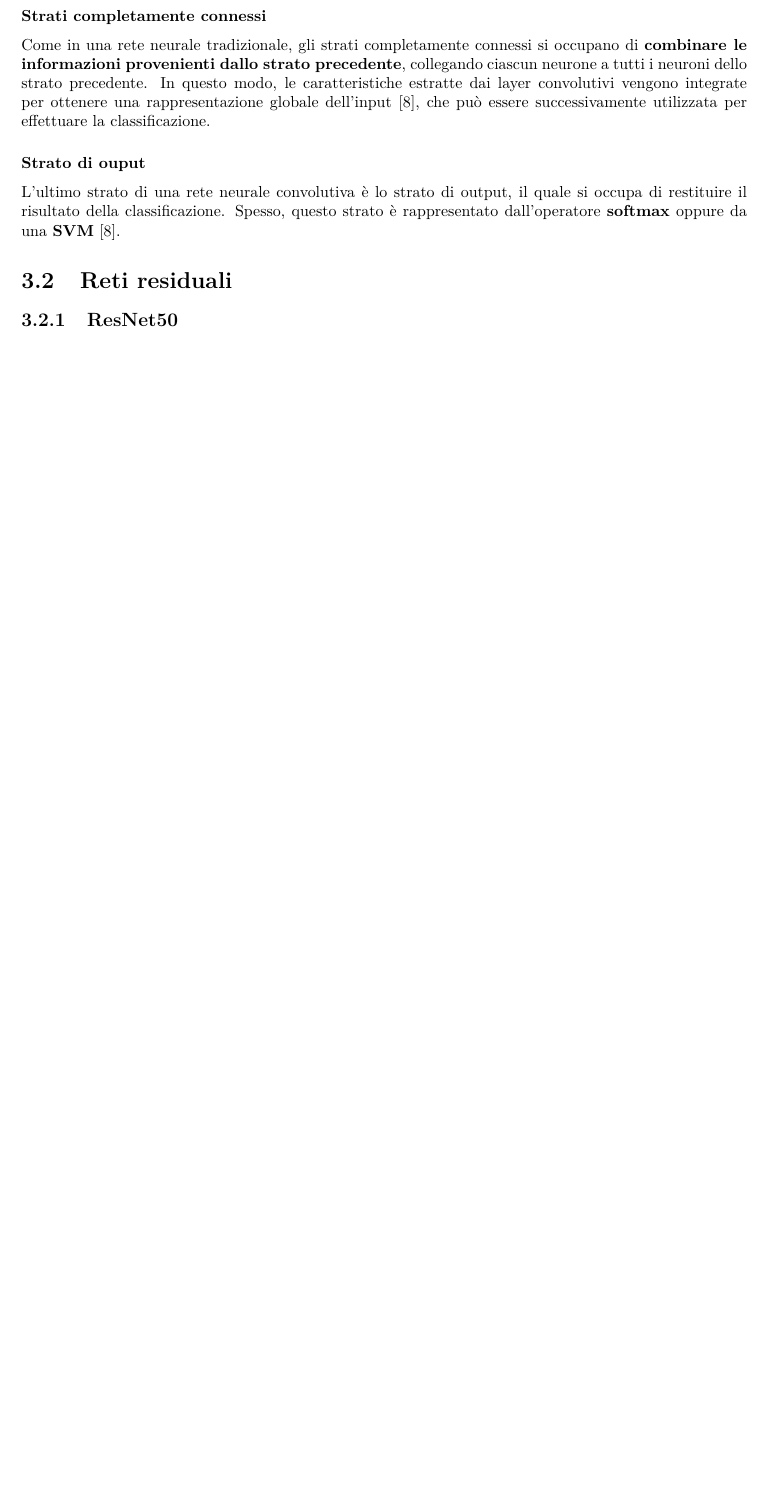
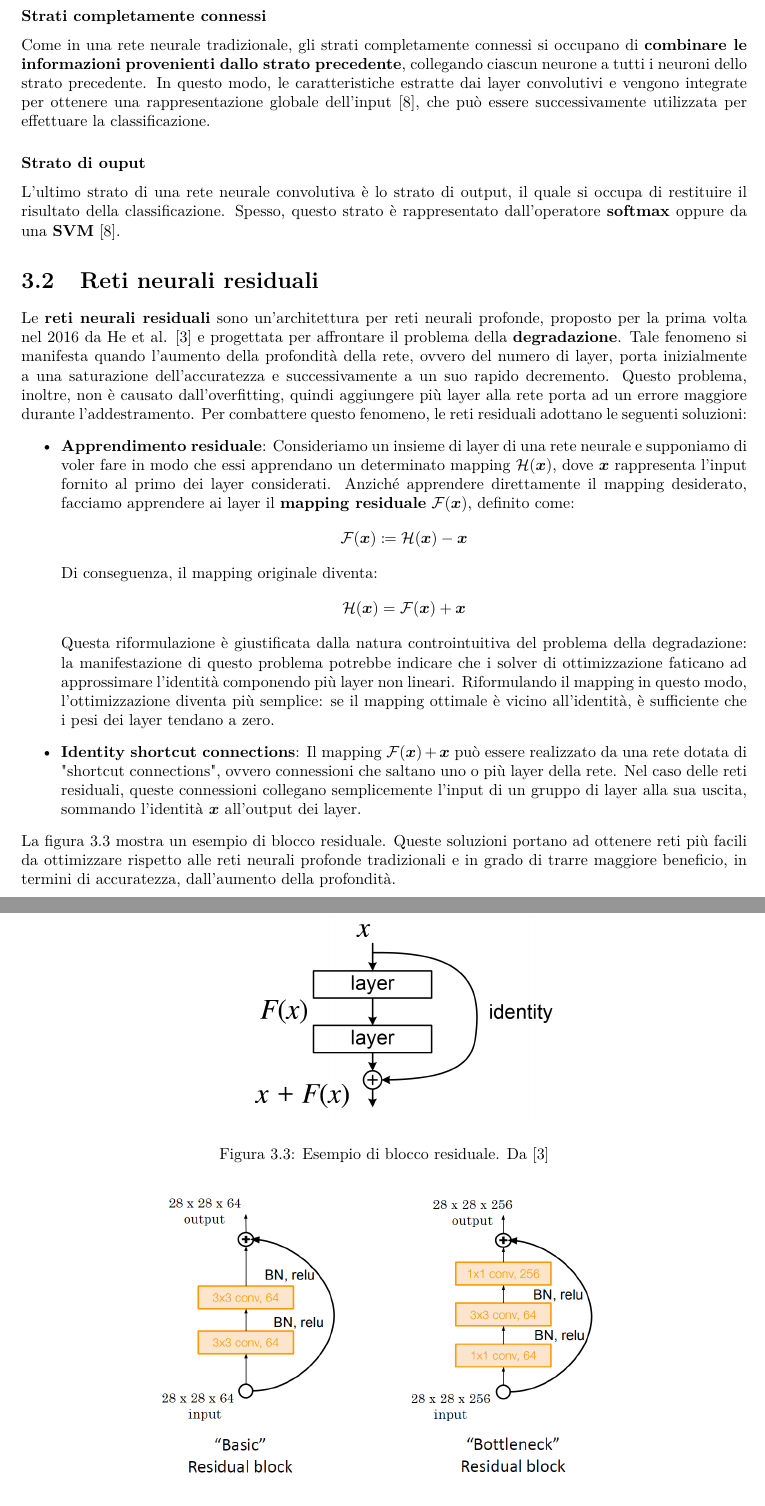
Before and after one commit to spitfire233/DataDrift-Project, a LaTeX document (report/main.tex, which reads report/sections/3.tex): part of page 12 of 52 before the commit and two parts of pages 12 and 13 of 53 after it, the two joined at a grey line, cut so that both start at the same text, the shorter picture padded with empty space. Compiled offline with pdfLaTeX.

Commit message:
Finished chapter 3

```diff
--- a/report/main.tex
+++ b/report/main.tex
@@ -14,9 +14,14 @@
 \usepackage[hidelinks]{hyperref}
 \usepackage{float}
 \usepackage[provide=*,italian]{babel}
-\usepackage[sorting=none]{biblatex}
+\usepackage[
+    backend=biber,
+    style=ieee,
+    sorting=none
+]{biblatex}
 \usepackage{csvsimple}
 \usepackage{csquotes}
+\usepackage{mathtools}
 \addbibresource{DriftArchiDati.bib}
 \newtheorem{definition}{Definizione}
 \theoremstyle{definition}
--- a/report/sections/3.tex
+++ b/report/sections/3.tex
@@ -54,9 +54,32 @@ Lo scopo degli strati di pooling è quello di \textbf{ridurre le dimensioni spaz
 L'output di un layer di pooling sarà quindi una nuova \textbf{feature map} con dimensioni spaziali ridotte rispetto a quella in ingresso.  I layer di pooling sono generalmente posti tra due layer convolutivi e operano indipendentemente su ciascuna feature map. Combinando diversi layer convolutivi e di pooling, la rete può progressivamente estrarre caratteristiche sempre più complesse e di alto livello \cite{gu_recent_2018}.
 \subsubsection{Strati completamente connessi}
 % TODO: ricontrollare
-Come in una rete neurale tradizionale, gli strati completamente connessi si occupano di \textbf{combinare le informazioni provenienti dallo strato precedente}, collegando ciascun neurone a tutti i neuroni dello strato precedente. In questo modo, le caratteristiche estratte dai layer convolutivi vengono integrate per ottenere una rappresentazione globale dell'input \cite{gu_recent_2018}, che può essere successivamente utilizzata per effettuare la classificazione.
+Come in una rete neurale tradizionale, gli strati completamente connessi si occupano di \textbf{combinare le informazioni provenienti dallo strato precedente}, collegando ciascun neurone a tutti i neuroni dello strato precedente. In questo modo, le caratteristiche estratte dai layer convolutivi e vengono integrate per ottenere una rappresentazione globale dell'input \cite{gu_recent_2018}, che può essere successivamente utilizzata per effettuare la classificazione.
 \subsubsection{Strato di ouput}
 L'ultimo strato di una rete neurale convolutiva è lo strato di output, il quale si occupa di restituire il risultato della classificazione. Spesso, questo strato è rappresentato dall'operatore \textbf{softmax} oppure da una \textbf{SVM} \cite{gu_recent_2018}.
-\section{Reti residuali}
-
+\section{Reti neurali residuali}
+Le \textbf{reti neurali residuali} sono un'architettura per reti neurali profonde, proposto per la prima volta nel 2016 da He et al. \cite{he_deep_2016} e progettata per affrontare il problema della \textbf{degradazione}. Tale fenomeno si manifesta quando l'aumento della profondità della rete, ovvero del numero di layer, porta inizialmente a una saturazione dell'accuratezza e successivamente a un suo rapido decremento. Questo problema, inoltre, non è causato dall'overfitting, quindi aggiungere più layer alla rete porta ad un errore maggiore durante l'addestramento.  Per combattere questo fenomeno, le reti residuali adottano le seguenti soluzioni:
+\begin{itemize}
+    \item \textbf{Apprendimento residuale}: Consideriamo un insieme di layer di una rete neurale e supponiamo di voler fare in modo che essi apprendano un determinato mapping $\mathcal{H}(\boldsymbol{x})$, dove $\boldsymbol{x}$ rappresenta l'input fornito al primo dei layer considerati. Anziché apprendere direttamente il mapping desiderato, facciamo apprendere ai layer il \textbf{mapping residuale} $\mathcal{F}(\boldsymbol{x})$, definito come:
+    $$\mathcal{F}(\boldsymbol{x}) \coloneqq \mathcal{H}(\boldsymbol{x}) - \boldsymbol{x}$$
+    Di conseguenza, il mapping originale diventa:
+    $$\mathcal{H}(\boldsymbol{x}) = \mathcal{F}(\boldsymbol{x}) + \boldsymbol{x}$$
+    Questa riformulazione è giustificata dalla natura controintuitiva del problema della degradazione: la manifestazione di questo problema potrebbe indicare che i solver di ottimizzazione faticano ad approssimare l'identità componendo più layer non lineari. Riformulando il mapping in questo modo, l'ottimizzazione diventa più semplice: se il mapping ottimale è vicino all'identità, è sufficiente che i pesi dei layer tendano a zero.
+    \item \textbf{Identity shortcut connections}: Il mapping $\mathcal{F}(\boldsymbol{x}) + \boldsymbol{x}$ può essere realizzato da una rete dotata di "shortcut connections", ovvero connessioni che saltano uno o più layer della rete. Nel caso delle reti residuali, queste connessioni collegano semplicemente l'input di un gruppo di layer alla sua uscita, sommando l'identità $\boldsymbol{x}$ all'output dei layer.
+\end{itemize}
+\begin{figure}
+    \centering
+    \includegraphics[width = 0.55\textwidth]{images/resnet.png}
+    \caption{Esempio di blocco residuale. Da \cite{he_deep_2016}}
+    \label{fig:residual_block}
+\end{figure}
+La figura \ref{fig:residual_block} mostra un esempio di blocco residuale. Queste soluzioni portano ad ottenere reti più facili da ottimizzare rispetto alle reti neurali profonde tradizionali e in grado di trarre maggiore beneficio, in termini di accuratezza, dall'aumento della profondità.
 \subsection{ResNet50}
+I modelli sviluppati da He et al. in \cite{he_deep_2016} sono stati addestrati e valutati su ImageNet-1k. Uno di questi modelli è ResNet50, il quale viene utilizzato come modello per questo progetto.
+Le versioni di rete residuale più profonde, tra cui ResNet50, adottano un blocco residuo differente rispetto a quello base a due layer utilizzato nelle versioni meno profonde: per contenere i tempi di addestramento, ogni funzione residuale $\mathcal{F}$ viene realizzata tramite tre layer convolutivi di dimensioni rispettivamente $1 \times 1$, $3 \times 3$ e $1 \times 1$, detti \textbf{layer di bottleneck}. Il primo e l'ultimo layer si occupano rispettivamente di ridurre e successivamente ricostruire le dimensioni dell'input, mentre il layer $3 \times 3$ centrale opera come un "collo di bottiglia" (\textit{bottleneck}), con dimensioni di input e output ridotte rispetto al resto del blocco. Questo cambiamento non comporta nessun aumento significativo della complessità computazionale, la quale simile rispetto all'implementazione a due blocchi. Un esempio di blocco "bottleneck" è mostrato in figura \ref{fig:bottleneck}
+\begin{figure}
+    \centering
+    \includegraphics[width = 0.65\textwidth]{images/bottleneck.PNG}
+    \caption{Confronto tra un blocco residuale e un blocco "bottleneck". Da \cite{he_deep_2016}}
+    \label{fig:bottleneck}
+\end{figure}
```
Also changed, not shown: report/images/bottleneck.PNG (added), report/images/resnet.png (added), 1 other file.
